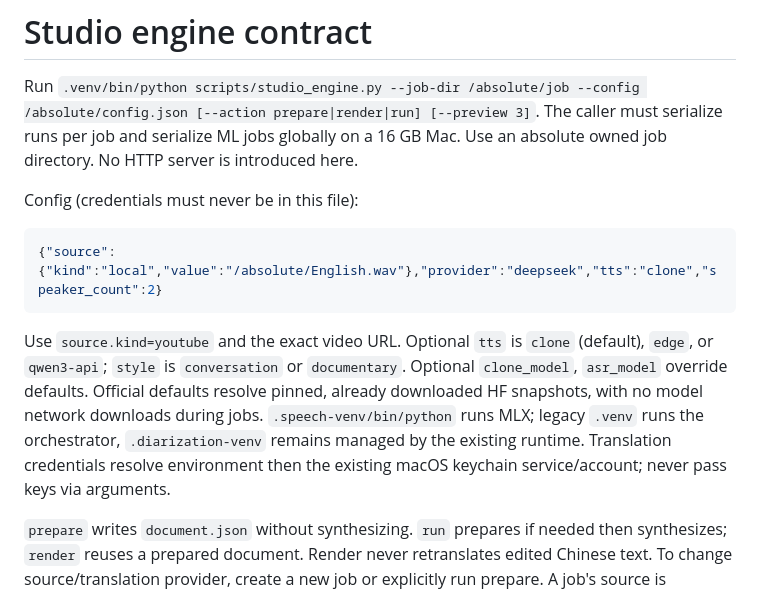
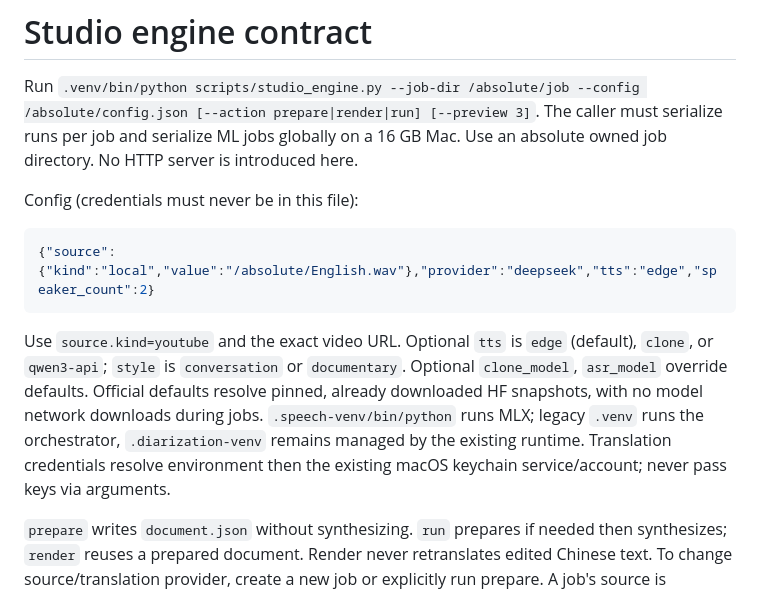
Before and after one commit to liuyuxin01210725-debug/youtube-podcast-cn, a Markdown page: docs/STUDIO-ENGINE.md, the part around the change. Rendered like a GitHub page.

Commit message:
docs: note edge as default studio TTS in engine spec
Co-authored-by: liuyuxin01210725-debug <liuyuxin01210725-debug@users.noreply.github.com>

````diff
--- a/docs/STUDIO-ENGINE.md
+++ b/docs/STUDIO-ENGINE.md
@@ -6,10 +6,10 @@ The caller must serialize runs per job and serialize ML jobs globally on a 16 GB
 Config (credentials must never be in this file):
 
 ```json
-{"source":{"kind":"local","value":"/absolute/English.wav"},"provider":"deepseek","tts":"clone","speaker_count":2}
+{"source":{"kind":"local","value":"/absolute/English.wav"},"provider":"deepseek","tts":"edge","speaker_count":2}
 ```
 
-Use `source.kind=youtube` and the exact video URL. Optional `tts` is `clone` (default), `edge`, or `qwen3-api`; `style` is `conversation` or `documentary`. Optional `clone_model`, `asr_model` override defaults. Official defaults resolve pinned, already downloaded HF snapshots, with no model network downloads during jobs. `.speech-venv/bin/python` runs MLX; legacy `.venv` runs the orchestrator, `.diarization-venv` remains managed by the existing runtime. Translation credentials resolve environment then the existing macOS keychain service/account; never pass keys via arguments.
+Use `source.kind=youtube` and the exact video URL. Optional `tts` is `edge` (default), `clone`, or `qwen3-api`; `style` is `conversation` or `documentary`. Optional `clone_model`, `asr_model` override defaults. Official defaults resolve pinned, already downloaded HF snapshots, with no model network downloads during jobs. `.speech-venv/bin/python` runs MLX; legacy `.venv` runs the orchestrator, `.diarization-venv` remains managed by the existing runtime. Translation credentials resolve environment then the existing macOS keychain service/account; never pass keys via arguments.
 
 `prepare` writes `document.json` without synthesizing. `run` prepares if needed then synthesizes; `render` reuses a prepared document. Render never retranslates edited Chinese text. To change source/translation provider, create a new job or explicitly run prepare. A job's source is immutable by caller contract. `--preview N` renders the first N segments to `preview.mp3`; the default full export is `output.mp3`.
 
````
